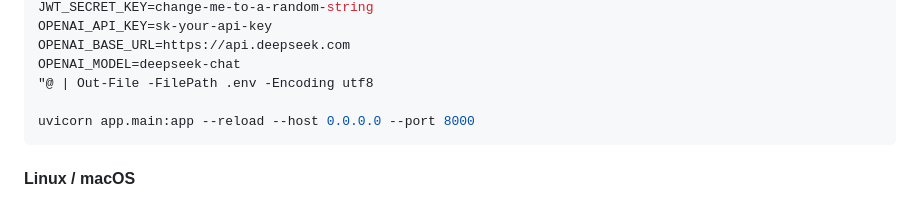
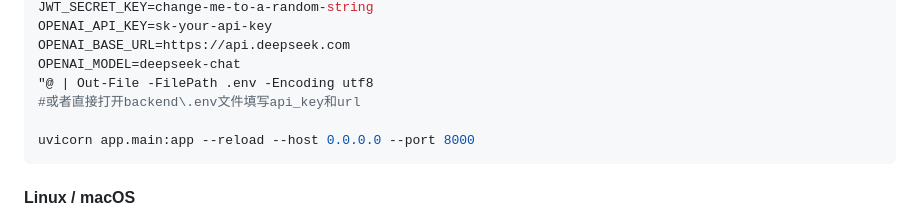
Before and after one commit to hulqs/Automated-deep-research, a Markdown page: README.md, the part around the change. Rendered like a GitHub page.

````diff
--- a/README.md
+++ b/README.md
@@ -604,6 +604,7 @@ OPENAI_API_KEY=sk-your-api-key
 OPENAI_BASE_URL=https://api.deepseek.com
 OPENAI_MODEL=deepseek-chat
 "@ | Out-File -FilePath .env -Encoding utf8
+#或者直接打开backend\.env文件填写api_key和url
 
 uvicorn app.main:app --reload --host 0.0.0.0 --port 8000
 ```
````
